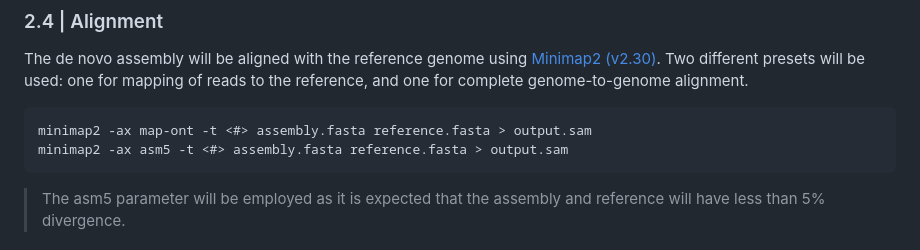
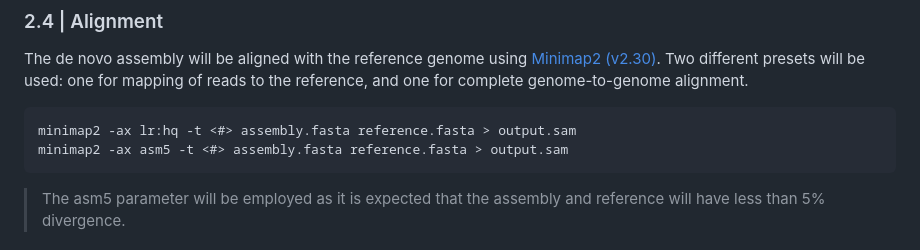
Before and after one commit to chrysle28/binf6110_assignment01, a Markdown page: README.md, the part around the change. GitHub-like rendering.

````diff
--- a/README.md
+++ b/README.md
@@ -32,7 +32,7 @@ flye -t <#> –genome-size <#> –nano-hq input.fastq -o output_dir
 ### 2.4 | Alignment
 The de novo assembly will be aligned with the reference genome using [Minimap2 (v2.30)](https://github.com/lh3/minimap2). Two different presets will be used: one for mapping of reads to the reference, and one for complete genome-to-genome alignment.
 ```
-minimap2 -ax map-ont -t <#> assembly.fasta reference.fasta > output.sam
+minimap2 -ax lr:hq -t <#> assembly.fasta reference.fasta > output.sam
 minimap2 -ax asm5 -t <#> assembly.fasta reference.fasta > output.sam
 ```
 > The asm5 parameter will be employed as it is expected that the assembly and reference will have less than 5% divergence.
````
